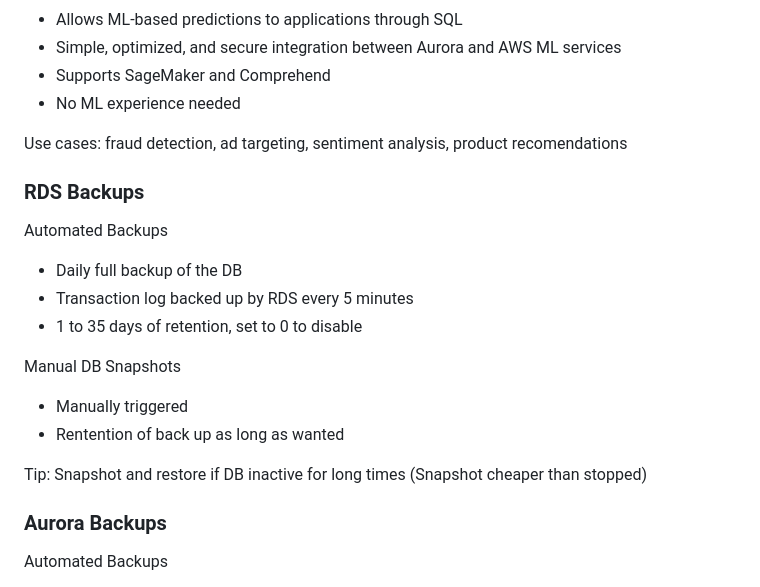
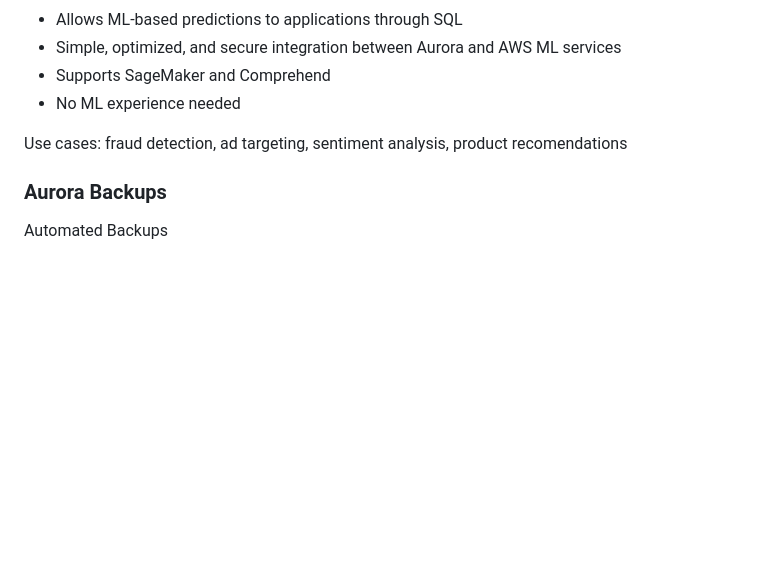
Before and after one commit to andymac-ai/aws-saa-c03, a Markdown page: README.md, the part around one of its changes. Drawn GitHub-style; blank space fills up the shorter version.

```diff
--- a/README.md
+++ b/README.md
@@ -191,23 +206,6 @@ RDS Custom
 </ul>
 
 Use cases: fraud detection, ad targeting, sentiment analysis, product recomendations
-
-### RDS Backups
-
-Automated Backups
-<ul>
-  <li>Daily full backup of the DB</li>
-  <li>Transaction log backed up by RDS every 5 minutes</li>
-  <li>1 to 35 days of retention, set to 0 to disable</li>
-</ul>
-
-Manual DB Snapshots
-<ul>
-  <li>Manually triggered</li>
-  <li>Rentention of back up as long as wanted</li>
-</ul>
-
-Tip: Snapshot and restore if DB inactive for long times (Snapshot cheaper than stopped)
 
 ### Aurora Backups
 
```
Also changed, not shown: other parts of README.md (+27 -12 lines).
